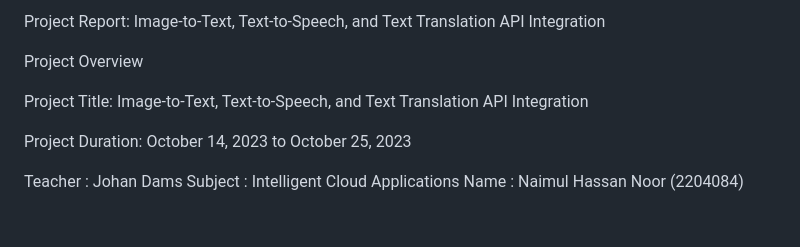
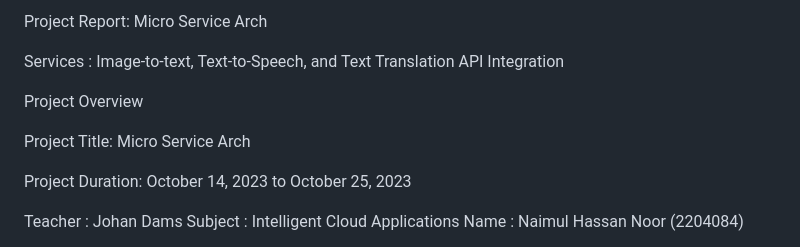
Before and after one commit to naimulNoor/micro-service-arch, a Markdown page: readme.md, the part around the change. Drawn GitHub-style; blank space fills up the shorter version.

```diff
--- a/readme.md
+++ b/readme.md
@@ -1,8 +1,11 @@
-Project Report: Image-to-Text, Text-to-Speech, and Text Translation API Integration
+Project Report: Micro Service Arch
+
+Services :
+Image-to-text, Text-to-Speech, and Text Translation API Integration
 
 Project Overview
 
-Project Title: Image-to-Text, Text-to-Speech, and Text Translation API Integration
+Project Title: Micro Service Arch
 
 Project Duration: October 14, 2023 to October 25, 2023
 
```
